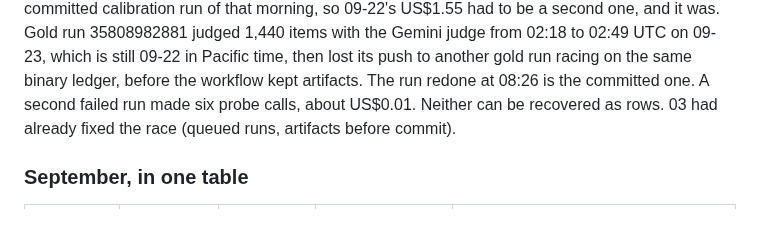
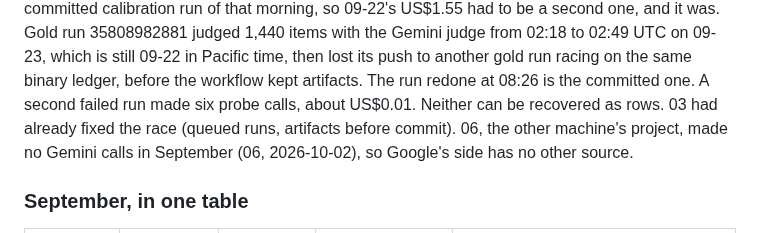
Before and after one commit to Peter-A-P/compliant-ai-gateway, a Markdown page: docs/invoice-check.md, the part around the change. GitHub-like rendering.

Commit message:
docs/invoice-check.md: 06 made no Gemini calls

```diff
--- a/docs/invoice-check.md
+++ b/docs/invoice-check.md
@@ -267,7 +267,8 @@ was. Gold run 35808982881 judged 1,440 items with the Gemini judge from 02:18 to
 09-23, which is still 09-22 in Pacific time, then lost its push to another gold run racing on
 the same binary ledger, before the workflow kept artifacts. The run redone at 08:26 is the
 committed one. A second failed run made six probe calls, about US$0.01. Neither can be
-recovered as rows. 03 had already fixed the race (queued runs, artifacts before commit).
+recovered as rows. 03 had already fixed the race (queued runs, artifacts before commit). 06, the other machine's project,
+made no Gemini calls in September (06, 2026-10-02), so Google's side has no other source.
 
 ### September, in one table
 
```
